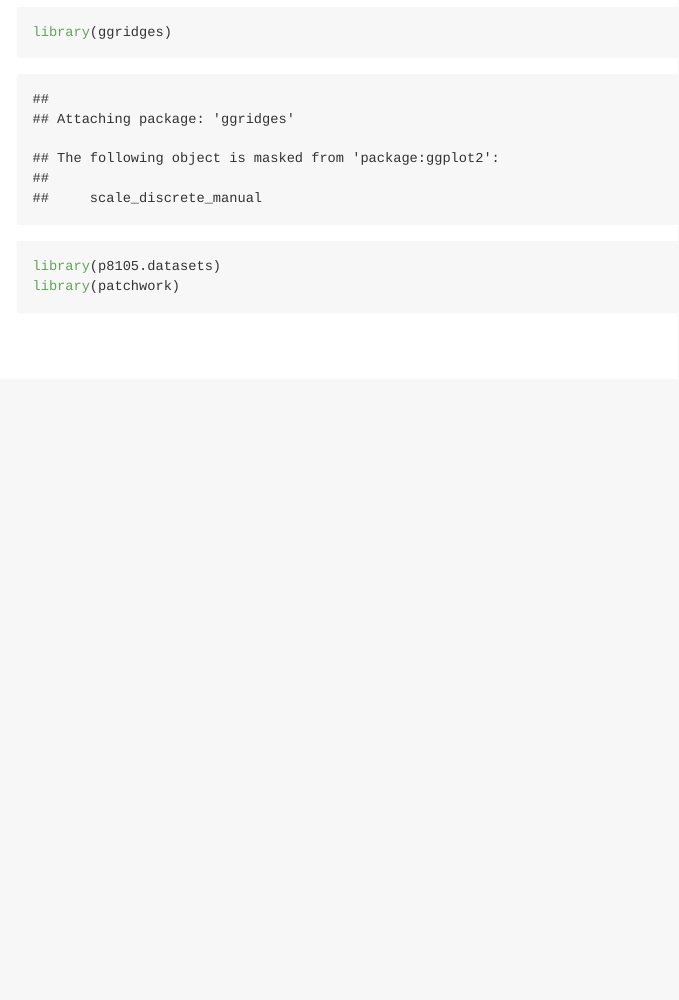
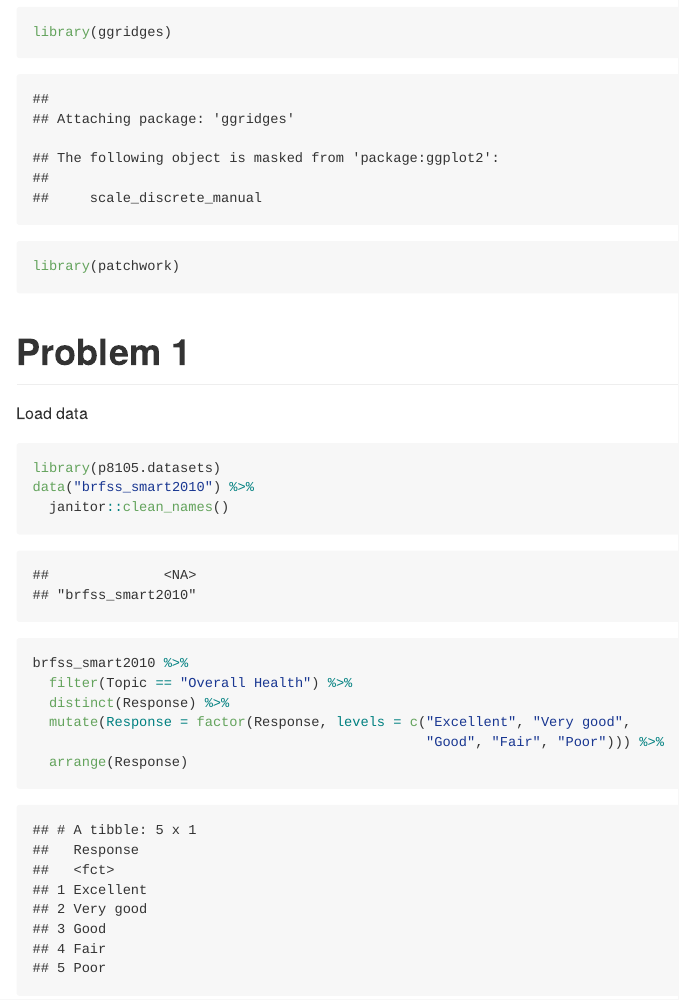
Before and after one commit to msg2194/p8105_hw3_msg2194, an R Markdown document (p8105_hw3_msg2194.Rmd): the page in a window 1100 px wide, from 570 px down. The pictures show the output file p8105_hw3_msg2194.md that the author committed with the source, drawn offline in the style of GitHub.

Commit message:
Problem 1 data import and cleaning

````diff
--- a/p8105_hw3_msg2194.Rmd
+++ b/p8105_hw3_msg2194.Rmd
@@ -15,6 +15,21 @@ knitr::opts_chunk$set(
 
 library(tidyverse)
 library(ggridges)
-library(p8105.datasets)
 library(patchwork)
 ```
+
+# Problem 1
+Load data
+```{r, get_brfss}
+library(p8105.datasets)
+data("brfss_smart2010") %>%
+  janitor::clean_names()
+```
+```{r, filter_brfss}
+brfss_smart2010 %>%
+  filter(Topic == "Overall Health") %>%
+  distinct(Response) %>%
+  mutate(Response = factor(Response, levels = c("Excellent", "Very good",
+                                                "Good", "Fair", "Poor"))) %>%
+  arrange(Response)
+```
````
Also changed, not shown: p8105_hw3_msg2194.md.
